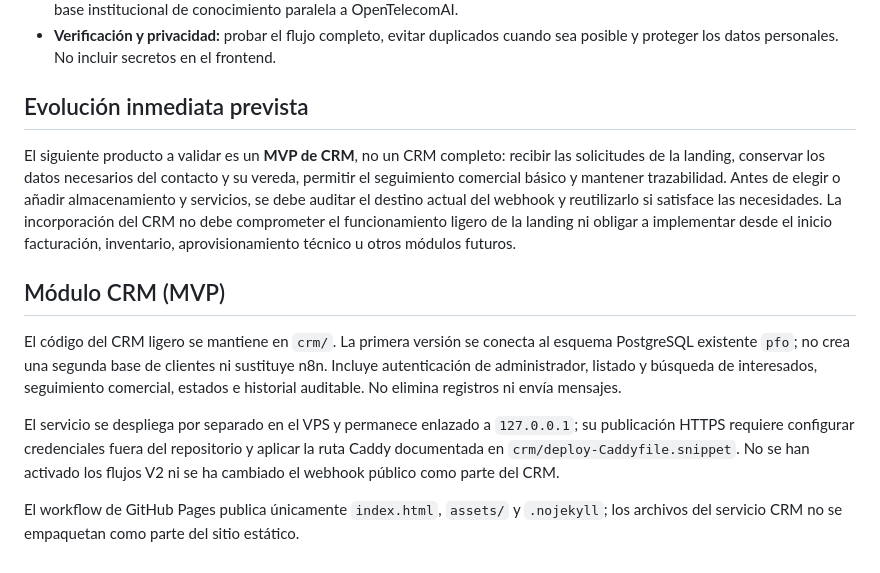
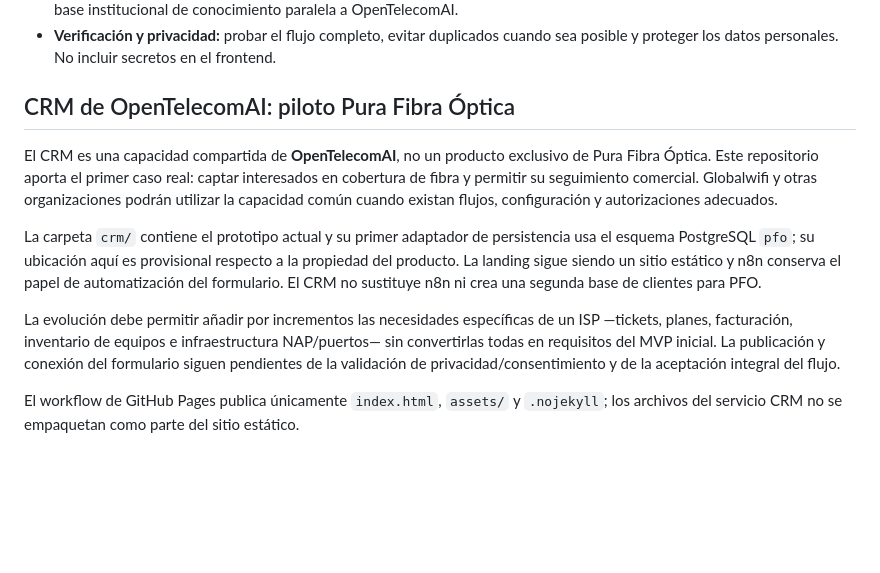
Before and after one commit to LintonGomez/pura-fibra-optica-landing, a Markdown page: README.md, the part around the change. Rendered like a GitHub page; blank space fills up the shorter version.

Commit message:
Clarify PFO as OpenTelecomAI CRM pilot

```diff
--- a/README.md
+++ b/README.md
@@ -34,15 +34,12 @@ Este repositorio y las capacidades que se incorporen a Pura Fibra Óptica deben
 - **Separación de responsabilidades:** la landing captura el interés; la futura capacidad CRM gestiona contactos y seguimiento comercial; las capacidades técnicas de red podrán integrarse después con OpenTelecomAI/OTA_MicroNode. No crear una base institucional de conocimiento paralela a OpenTelecomAI.
 - **Verificación y privacidad:** probar el flujo completo, evitar duplicados cuando sea posible y proteger los datos personales. No incluir secretos en el frontend.
 
-## Evolución inmediata prevista
+## CRM de OpenTelecomAI: piloto Pura Fibra Óptica
 
-El siguiente producto a validar es un **MVP de CRM**, no un CRM completo: recibir las solicitudes de la landing, conservar los datos necesarios del contacto y su vereda, permitir el seguimiento comercial básico y mantener trazabilidad. Antes de elegir o añadir almacenamiento y servicios, se debe auditar el destino actual del webhook y reutilizarlo si satisface las necesidades. La incorporación del CRM no debe comprometer el funcionamiento ligero de la landing ni obligar a implementar desde el inicio facturación, inventario, aprovisionamiento técnico u otros módulos futuros.
+El CRM es una capacidad compartida de **OpenTelecomAI**, no un producto exclusivo de Pura Fibra Óptica. Este repositorio aporta el primer caso real: captar interesados en cobertura de fibra y permitir su seguimiento comercial. Globalwifi y otras organizaciones podrán utilizar la capacidad común cuando existan flujos, configuración y autorizaciones adecuados.
 
+La carpeta `crm/` contiene el prototipo actual y su primer adaptador de persistencia usa el esquema PostgreSQL `pfo`; su ubicación aquí es provisional respecto a la propiedad del producto. La landing sigue siendo un sitio estático y n8n conserva el papel de automatización del formulario. El CRM no sustituye n8n ni crea una segunda base de clientes para PFO.
 
-## Módulo CRM (MVP)
-
-El código del CRM ligero se mantiene en `crm/`. La primera versión se conecta al esquema PostgreSQL existente `pfo`; no crea una segunda base de clientes ni sustituye n8n. Incluye autenticación de administrador, listado y búsqueda de interesados, seguimiento comercial, estados e historial auditable. No elimina registros ni envía mensajes.
-
-El servicio se despliega por separado en el VPS y permanece enlazado a `127.0.0.1`; su publicación HTTPS requiere configurar credenciales fuera del repositorio y aplicar la ruta Caddy documentada en `crm/deploy-Caddyfile.snippet`. No se han activado los flujos V2 ni se ha cambiado el webhook público como parte del CRM.
+La evolución debe permitir añadir por incrementos las necesidades específicas de un ISP —tickets, planes, facturación, inventario de equipos e infraestructura NAP/puertos— sin convertirlas todas en requisitos del MVP inicial. La publicación y conexión del formulario siguen pendientes de la validación de privacidad/consentimiento y de la aceptación integral del flujo.
 
 El workflow de GitHub Pages publica únicamente `index.html`, `assets/` y `.nojekyll`; los archivos del servicio CRM no se empaquetan como parte del sitio estático.
```
